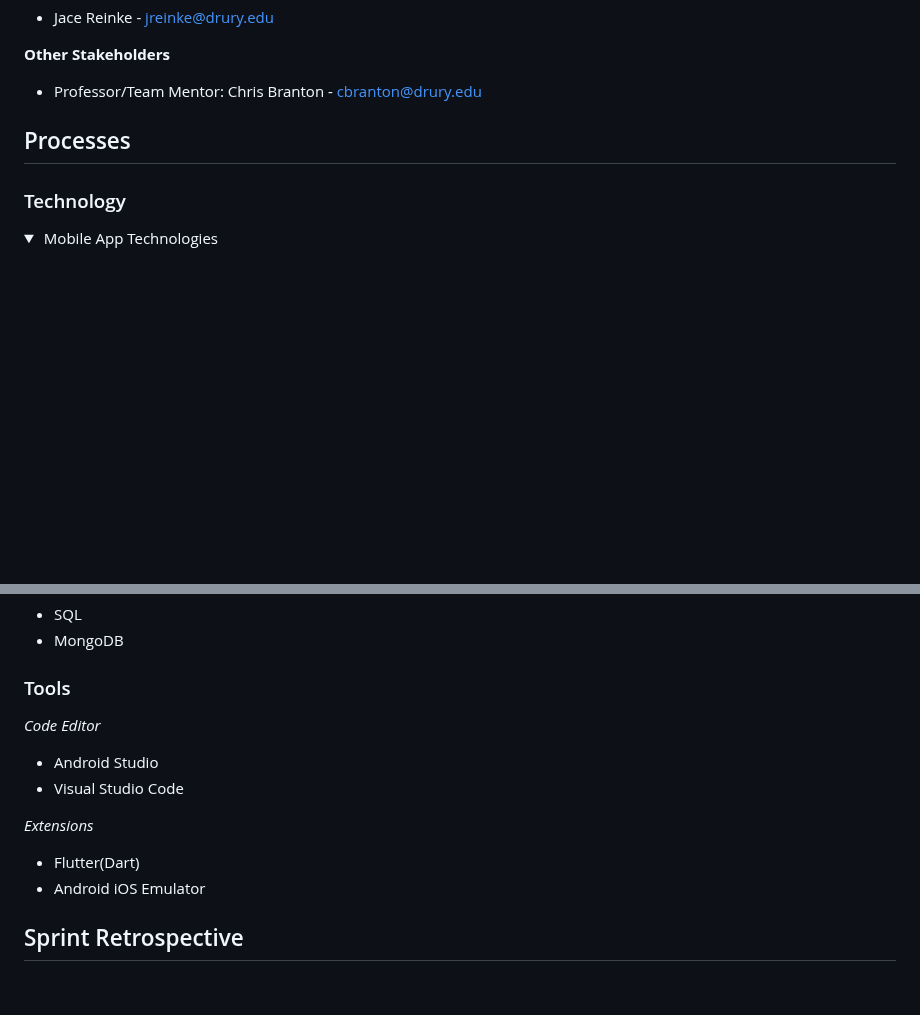
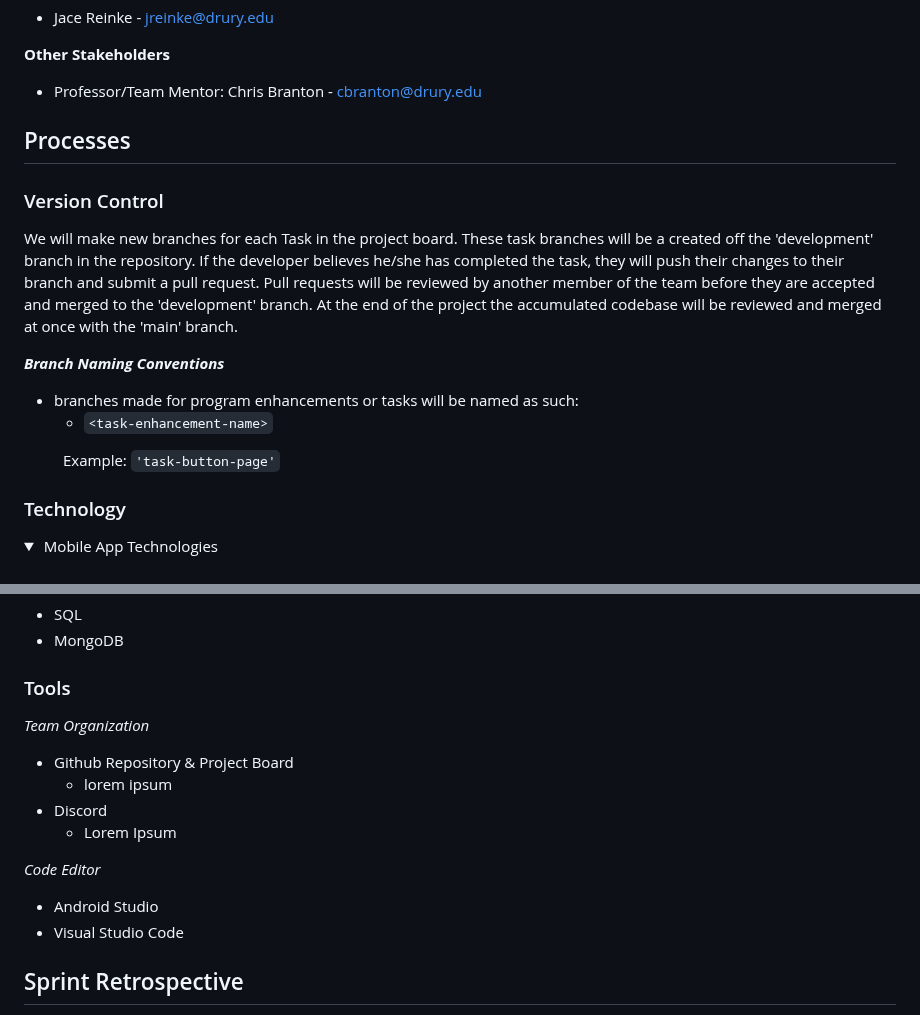
Before and after one commit to Developer-DUCS/eMission, a Markdown page: Sprints/Sprint_1.md, 2 parts joined by grey strips. Drawn GitHub-style; folded sections open; blank space fills up the shorter version.

````diff
--- a/Sprints/Sprint_1.md
+++ b/Sprints/Sprint_1.md
@@ -60,6 +60,15 @@ If we reach a conflict, the first thing to do is make it be known that there is
 
 ## Processes
 
+### Version Control
+We will make new branches for each Task in the project board. These task branches will be a created off the 'development' branch in the repository. If the developer believes he/she has completed the task, they will push their changes to their branch and submit a pull request. Pull requests will be reviewed by another member of the team before they are accepted and merged to the 'development' branch. At the end of the project the accumulated codebase will be reviewed and merged at once with the 'main' branch.
+
+**_Branch Naming Conventions_**
+- branches made for program enhancements or tasks will be named as such:
+   * ```<task-enhancement-name>```
+
+&nbsp;&nbsp;&nbsp;&nbsp;&nbsp;&nbsp;&nbsp;&nbsp;&nbsp; Example: ```'task-button-page'```
+
 ### Technology
 <details>
 <summary>&nbsp;Mobile App Technologies</summary>
@@ -101,14 +110,16 @@ If we reach a conflict, the first thing to do is make it be known that there is
 
 
 ### Tools
+*Team Organization*
+* Github Repository & Project Board
+  * lorem ipsum
+* Discord
+  * Lorem Ipsum
+
 
 *Code Editor*
 * Android Studio
 * Visual Studio Code
-
-*Extensions*
-* Flutter(Dart)
-* Android iOS Emulator
 
 ## Sprint Retrospective
 
````
